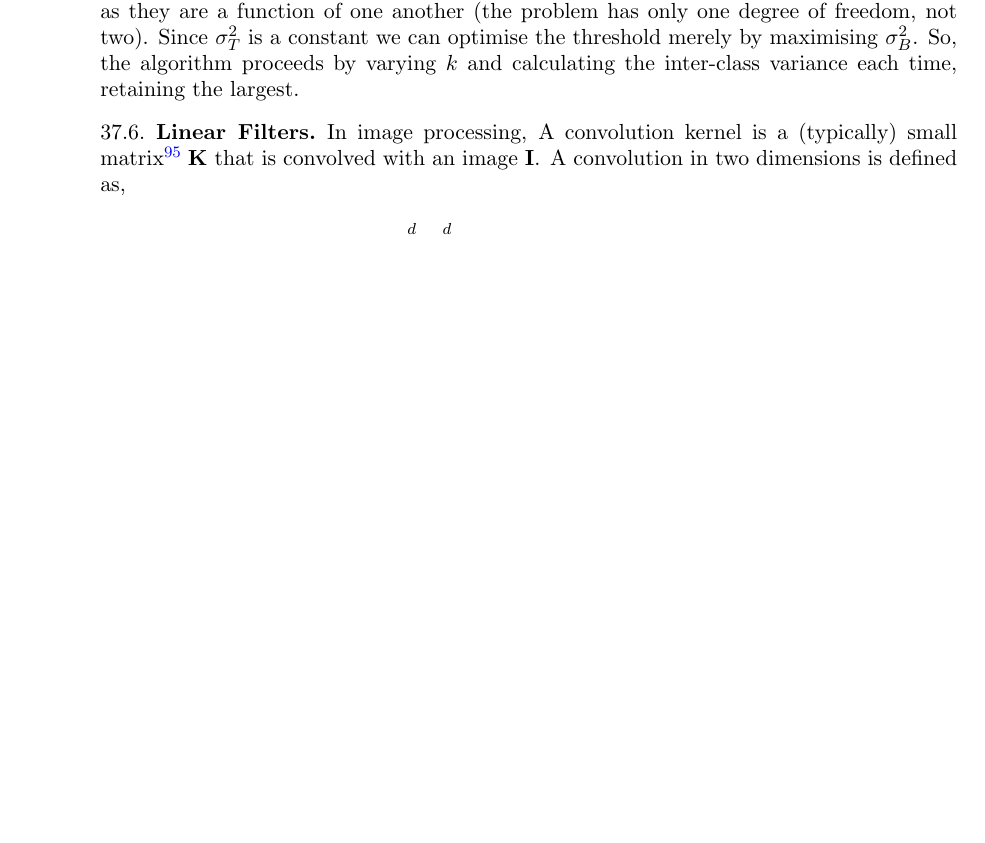
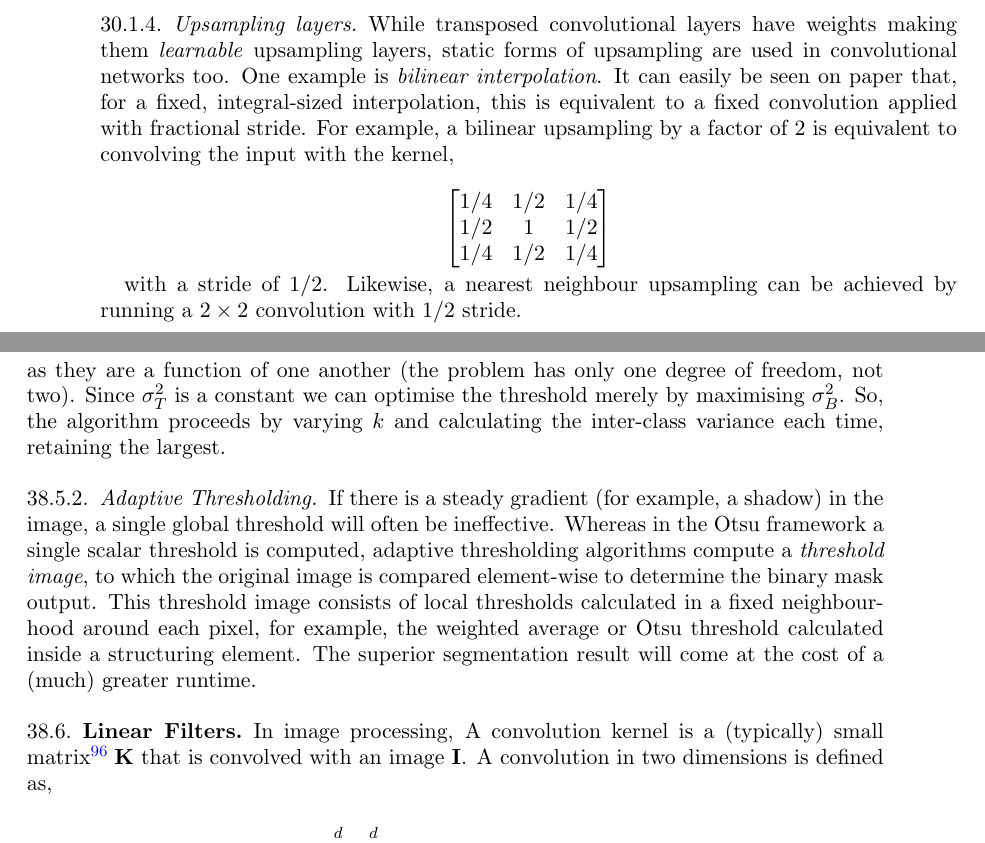
Before and after one commit to jcboyd/lastchancestats, a LaTeX paper (main.tex): part of page 134 of 143 before the commit and two parts of pages 110 and 135 of 144 after it, the two joined at a grey line, cut at the place of the change, the shorter picture padded with empty space. Compiled offline with pdfLaTeX.

Commit message:
first commit

```diff
--- a/main.tex
+++ b/main.tex
@@ -3086,9 +3086,9 @@ Now, in the feed-forward setting, the gradient of the input is computed as the m
 
 Finally, consider the gradient for max pooling. We treat this similar to differentiating the ReLU activation function. If we have, for example, a $2 \times 2$ block of neurons $\boldsymbol\sigma=\{\sigma_1, \sigma_2, \sigma_3, \sigma_4\}$, then for pooling function $p$, we have $\frac{\partial{L}}{\partial{\sigma_i}} = \frac{\partial{L}}{\partial{p(\boldsymbol\sigma)}}\cdot\frac{\partial{p(\boldsymbol\sigma)}}{\partial{\sigma_i}}$, where $\frac{\partial{p(\boldsymbol\sigma)}}{\partial{\sigma_i}} = 1_{\{\sigma_1 = \max(\boldsymbol\sigma)\}}$.
 
-\subsubsection{Deconvolutional layers}
-
-Deconvolutional layers play an essential role in networks where the compressed hidden layers are eventually \emph{decompressed}, usually to the original input sizes. Examples of such networks are convolutional autoencoders, fully-convolutional networks for segmentation, and the generator part of GANs. A deconvolution computation is similar to that of the convolutional gradient--they are implemented as a ``convolutional transpose''--specifically, a convolution between the layer input and the rotation of the kernel. The gradient of a deconvolutional layer is therefore a normal convolution between the gradient of the scores and the kernel.
+\subsubsection{Transposed convolutional layers}
+
+Transposed convolutional layers (sometimes incorrectly called \emph{deconvolutional layers}\footnote{Formally speaking, a deconvolution inverts a convolution. Transposed convolutional layers cannot be said to do this.}) play an essential role in networks where the compressed hidden layers are eventually \emph{decompressed}, usually to the original input sizes. Examples of such networks are convolutional autoencoders, fully-convolutional networks for segmentation, and the generator networks of GANs. A deconvolution computation is similar to that of the convolutional gradient--they are implemented as a ``convolutional transpose''--specifically, a convolution between the layer input and the rotation of the kernel. The gradient of a transposed convolutional layer is therefore a normal convolution between the gradient of the scores and the kernel.
 
 Recall that convolutional layers may be used for downsampling (rather than a pooling layer) when the stride $s > 1$. Likewise, the convolutional transpose will \emph{upsample} its inputs, back towards the original input size. In this case we have what is called \emph{fractional stride} $1/s$. To see this, take the convolution of stride 2,
 
@@ -3140,7 +3140,19 @@ $$
 
 which we can refer to as having $s = 1/2$.
 
-Note that max pooling has an approximate inverse in upsampling layers, where a map is interpolated onto a larger grid, or otherwise spaced on a grid of zeros.
+\subsubsection{Upsampling layers}
+
+While transposed convolutional layers have weights making them \emph{learnable} upsampling layers, static forms of upsampling are used in convolutional networks too. One example is \emph{bilinear interpolation}. It can easily be seen on paper that, for a fixed, integral-sized interpolation, this is equivalent to a fixed convolution applied with fractional stride. For example, a bilinear upsampling by a factor of $2$ is equivalent to convolving the input with the kernel,
+
+$$
+\begin{bmatrix}
+1/4 & 1/2 & 1/4 \\
+1/2 & 1 & 1/2 \\
+1/4 & 1/2 & 1/4 \\
+\end{bmatrix}
+$$
+
+with a stride of $1/2$. Likewise, a nearest neighbour upsampling can be achieved by running a $2 \times 2$ convolution with $1/2$ stride.
 
 \subsection{Recurrent Neural Networks}
 
@@ -3729,6 +3751,10 @@ Thresholding can be considered to be a simple form of segmentation. Typically, t
 \subsubsection{Otsu Thresholding}
 
 Otsu thresholding is an image analysis technique that optimises the placement of a threshold $k$ in a histogram. Noting that the technique was motivated for image segmentation, it is general-purpose, non-parametric approach to thresholding (a form of one-dimensional clustering), it may be used for any univariate feature readout. This \emph{discriminant} idea is to maximise the ratio $\lambda = \sigma^2_B / \sigma^2_W$ of the \emph{intra}-class variance\footnote{Intra-class variance is the weighted sum of the respective variances of classes invoked by a choice of $k$}, $\sigma^2_W$ and the \emph{inter}-class variance\footnote{Inter-class variance is merely the average squared distance of the class means from the global mean}, $\sigma^2_B$, creating a threshold that maximises similarity within the respective clusters, while maximising the distance between them. The problem is simplified, however, by noting the relation $\sigma^2_B + \sigma^2_W = \sigma^2_T$, where $\sigma^2_T$ is the (fixed) global variance. It can then be shown that maximising $\lambda$ is the same as maximising $\eta = \sigma^2_B / \sigma^2_T$, as they are a function of one another (the problem has only one degree of freedom, not two). Since $\sigma^2_T$ is a constant we can optimise the threshold merely by maximising $\sigma^2_B$. So, the algorithm proceeds by varying $k$ and calculating the inter-class variance each time, retaining the largest.
+
+\subsubsection{Adaptive Thresholding}
+
+If there is a steady gradient (for example, a shadow) in the image, a single global threshold will often be ineffective. Whereas in the Otsu framework a single scalar threshold is computed, adaptive thresholding algorithms compute a \emph{threshold image}, to which the original image is compared element-wise to determine the binary mask output. This threshold image consists of local thresholds calculated in a fixed neighbourhood around each pixel, for example, the weighted average or Otsu threshold calculated inside a structuring element. The superior segmentation result will come at the cost of a (much) greater runtime.
 
 \subsection{Linear Filters}
 
```
Also changed, not shown: main.tex (10 more changed lines).
